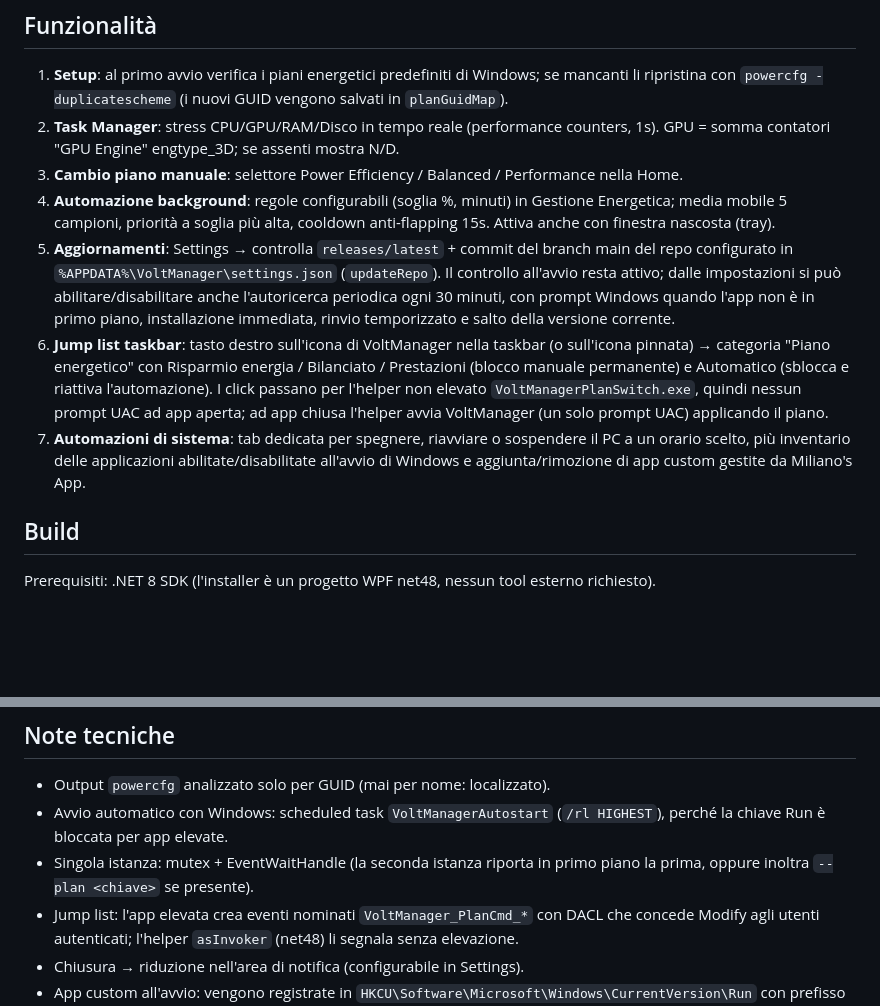
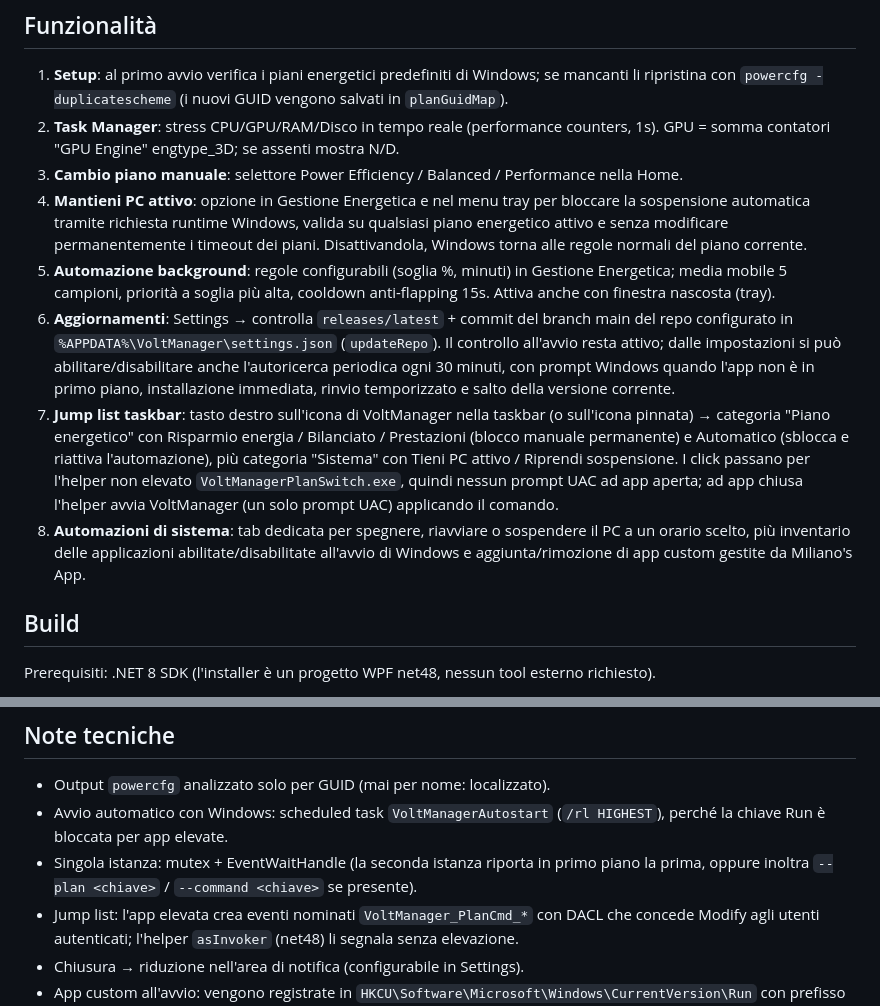
Before and after one commit to Albix4563/VoltManager, a Markdown page: README.md, 2 parts joined by grey strips. Drawn GitHub-style; blank space fills up the shorter version.

Commit message:
Document keep-awake mode

```diff
--- a/README.md
+++ b/README.md
@@ -10,10 +10,11 @@ App desktop Windows per la gestione dei piani energetici con monitoraggio hardwa
 1. **Setup**: al primo avvio verifica i piani energetici predefiniti di Windows; se mancanti li ripristina con `powercfg -duplicatescheme` (i nuovi GUID vengono salvati in `planGuidMap`).
 2. **Task Manager**: stress CPU/GPU/RAM/Disco in tempo reale (performance counters, 1s). GPU = somma contatori "GPU Engine" engtype_3D; se assenti mostra N/D.
 3. **Cambio piano manuale**: selettore Power Efficiency / Balanced / Performance nella Home.
-4. **Automazione background**: regole configurabili (soglia %, minuti) in Gestione Energetica; media mobile 5 campioni, priorità a soglia più alta, cooldown anti-flapping 15s. Attiva anche con finestra nascosta (tray).
-5. **Aggiornamenti**: Settings → controlla `releases/latest` + commit del branch main del repo configurato in `%APPDATA%\VoltManager\settings.json` (`updateRepo`). Il controllo all'avvio resta attivo; dalle impostazioni si può abilitare/disabilitare anche l'autoricerca periodica ogni 30 minuti, con prompt Windows quando l'app non è in primo piano, installazione immediata, rinvio temporizzato e salto della versione corrente.
-6. **Jump list taskbar**: tasto destro sull'icona di VoltManager nella taskbar (o sull'icona pinnata) → categoria "Piano energetico" con Risparmio energia / Bilanciato / Prestazioni (blocco manuale permanente) e Automatico (sblocca e riattiva l'automazione). I click passano per l'helper non elevato `VoltManagerPlanSwitch.exe`, quindi nessun prompt UAC ad app aperta; ad app chiusa l'helper avvia VoltManager (un solo prompt UAC) applicando il piano.
-7. **Automazioni di sistema**: tab dedicata per spegnere, riavviare o sospendere il PC a un orario scelto, più inventario delle applicazioni abilitate/disabilitate all'avvio di Windows e aggiunta/rimozione di app custom gestite da Miliano's App.
+4. **Mantieni PC attivo**: opzione in Gestione Energetica e nel menu tray per bloccare la sospensione automatica tramite richiesta runtime Windows, valida su qualsiasi piano energetico attivo e senza modificare permanentemente i timeout dei piani. Disattivandola, Windows torna alle regole normali del piano corrente.
+5. **Automazione background**: regole configurabili (soglia %, minuti) in Gestione Energetica; media mobile 5 campioni, priorità a soglia più alta, cooldown anti-flapping 15s. Attiva anche con finestra nascosta (tray).
+6. **Aggiornamenti**: Settings → controlla `releases/latest` + commit del branch main del repo configurato in `%APPDATA%\VoltManager\settings.json` (`updateRepo`). Il controllo all'avvio resta attivo; dalle impostazioni si può abilitare/disabilitare anche l'autoricerca periodica ogni 30 minuti, con prompt Windows quando l'app non è in primo piano, installazione immediata, rinvio temporizzato e salto della versione corrente.
+7. **Jump list taskbar**: tasto destro sull'icona di VoltManager nella taskbar (o sull'icona pinnata) → categoria "Piano energetico" con Risparmio energia / Bilanciato / Prestazioni (blocco manuale permanente) e Automatico (sblocca e riattiva l'automazione), più categoria "Sistema" con Tieni PC attivo / Riprendi sospensione. I click passano per l'helper non elevato `VoltManagerPlanSwitch.exe`, quindi nessun prompt UAC ad app aperta; ad app chiusa l'helper avvia VoltManager (un solo prompt UAC) applicando il comando.
+8. **Automazioni di sistema**: tab dedicata per spegnere, riavviare o sospendere il PC a un orario scelto, più inventario delle applicazioni abilitate/disabilitate all'avvio di Windows e aggiunta/rimozione di app custom gestite da Miliano's App.
 
 ## Build
 
@@ -49,7 +50,7 @@ Lo smoke test esegue: install silenziosa → avvio → verifica processo/WebView
 
 - Output `powercfg` analizzato solo per GUID (mai per nome: localizzato).
 - Avvio automatico con Windows: scheduled task `VoltManagerAutostart` (`/rl HIGHEST`), perché la chiave Run è bloccata per app elevate.
-- Singola istanza: mutex + EventWaitHandle (la seconda istanza riporta in primo piano la prima, oppure inoltra `--plan <chiave>` se presente).
+- Singola istanza: mutex + EventWaitHandle (la seconda istanza riporta in primo piano la prima, oppure inoltra `--plan <chiave>` / `--command <chiave>` se presente).
 - Jump list: l'app elevata crea eventi nominati `VoltManager_PlanCmd_*` con DACL che concede Modify agli utenti autenticati; l'helper `asInvoker` (net48) li segnala senza elevazione.
 - Chiusura → riduzione nell'area di notifica (configurabile in Settings).
 - App custom all'avvio: vengono registrate in `HKCU\Software\Microsoft\Windows\CurrentVersion\Run` con prefisso `Miliano's App -`, così la rimozione dall'interfaccia è limitata alle voci create dall'app.
```
